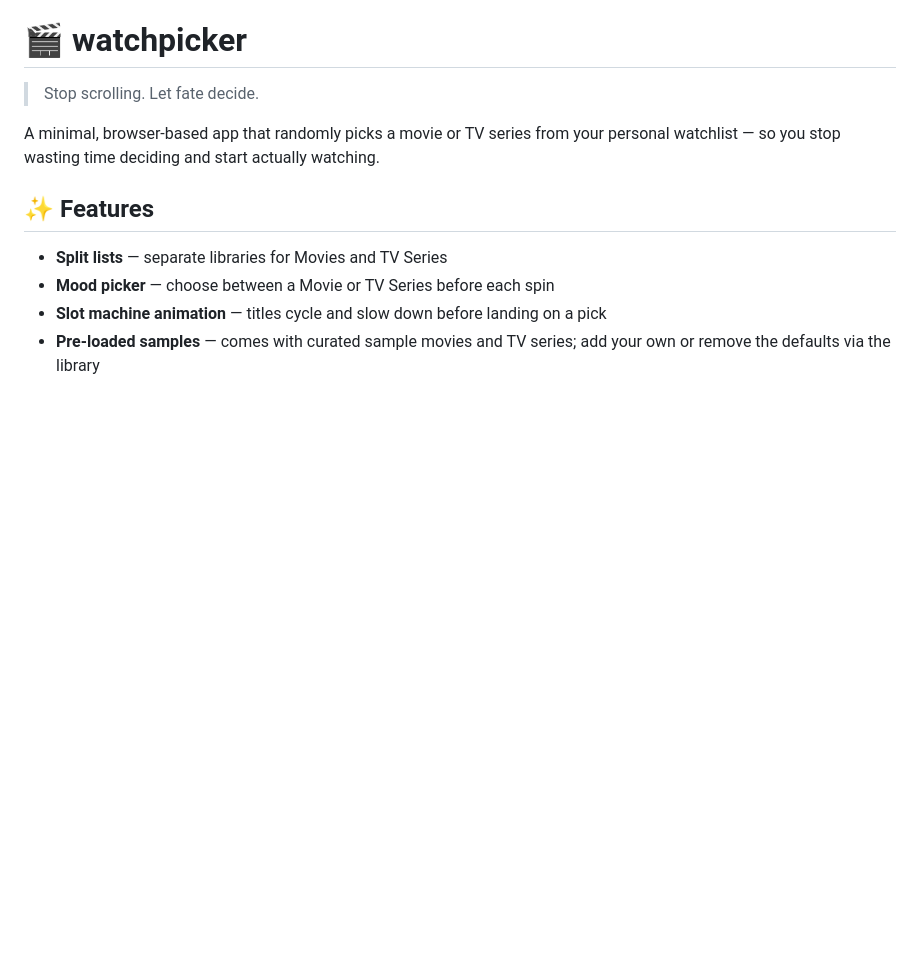
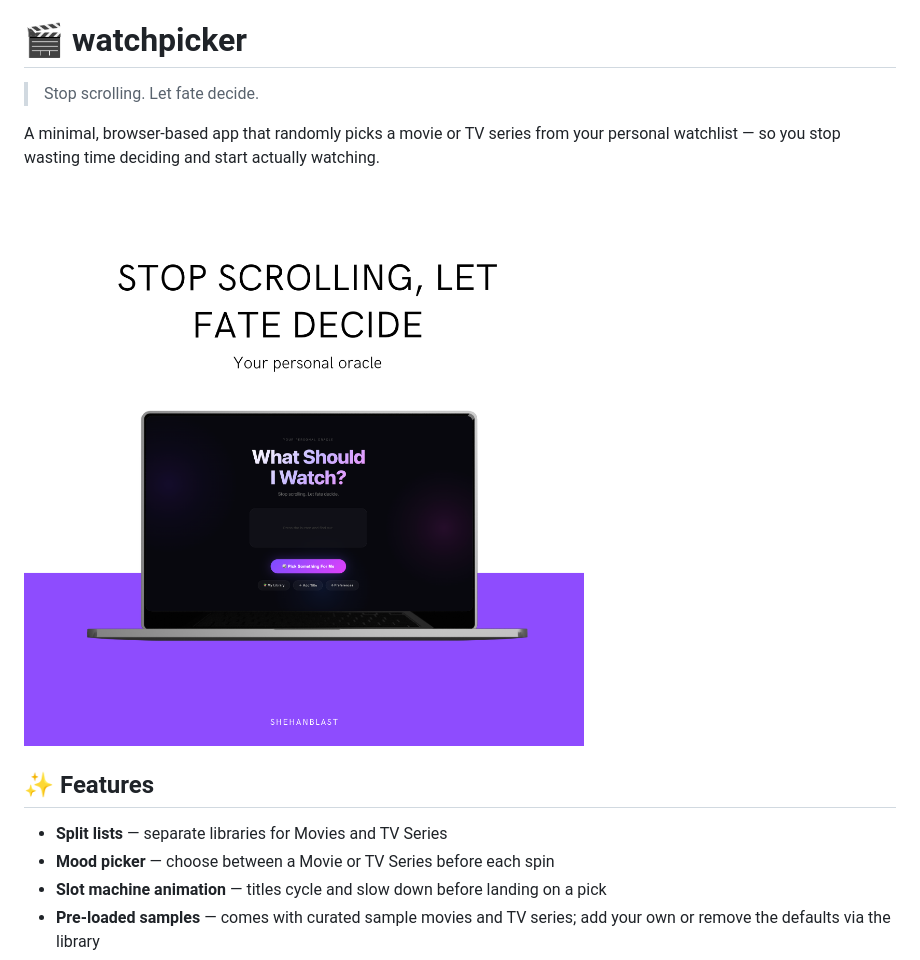
Before and after one commit to shehanblast/watchpicker, a Markdown page: README.md, the part around the change. Rendered like a GitHub page; pictures changed too: watchpicker-website-mockup.png (added); blank space fills up the shorter version.

Commit message:
chore: Update readMe

```diff
--- a/README.md
+++ b/README.md
@@ -3,6 +3,8 @@
 > Stop scrolling. Let fate decide.
 
 A minimal, browser-based app that randomly picks a movie or TV series from your personal watchlist — so you stop wasting time deciding and start actually watching.
+
+![watchpicker interface](watchpicker-website-mockup.png)
 
 ## ✨ Features
 
```
